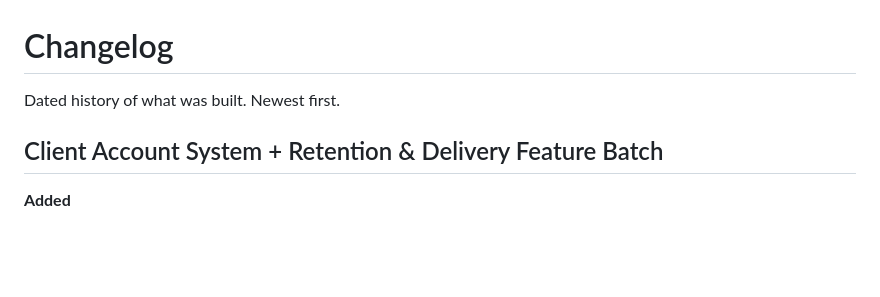
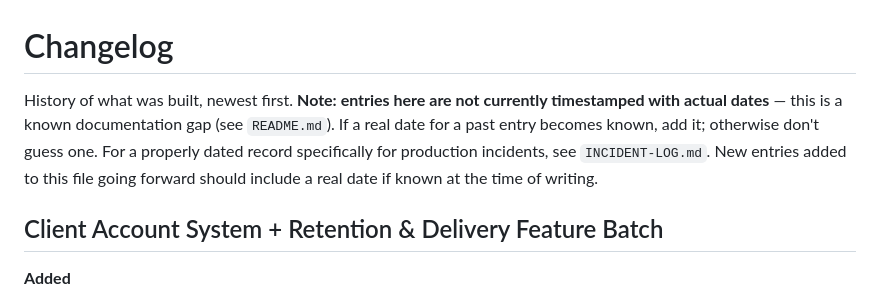
Before and after one commit to Gauravji120/Gaurav-Design-website-, a Markdown page: CHANGELOG.md, the part around the change. GitHub-like rendering; blank space fills up the shorter version.

Commit message:
docs: fix CHANGELOG.md's misleading "Dated history" claim (no entries actually have dates)

```diff
--- a/CHANGELOG.md
+++ b/CHANGELOG.md
@@ -1,6 +1,6 @@
 # Changelog
 
-Dated history of what was built. Newest first.
+History of what was built, newest first. **Note: entries here are not currently timestamped with actual dates** — this is a known documentation gap (see `README.md`). If a real date for a past entry becomes known, add it; otherwise don't guess one. For a properly dated record specifically for production incidents, see `INCIDENT-LOG.md`. New entries added to this file going forward should include a real date if known at the time of writing.
 
 ## Client Account System + Retention & Delivery Feature Batch
 
```
